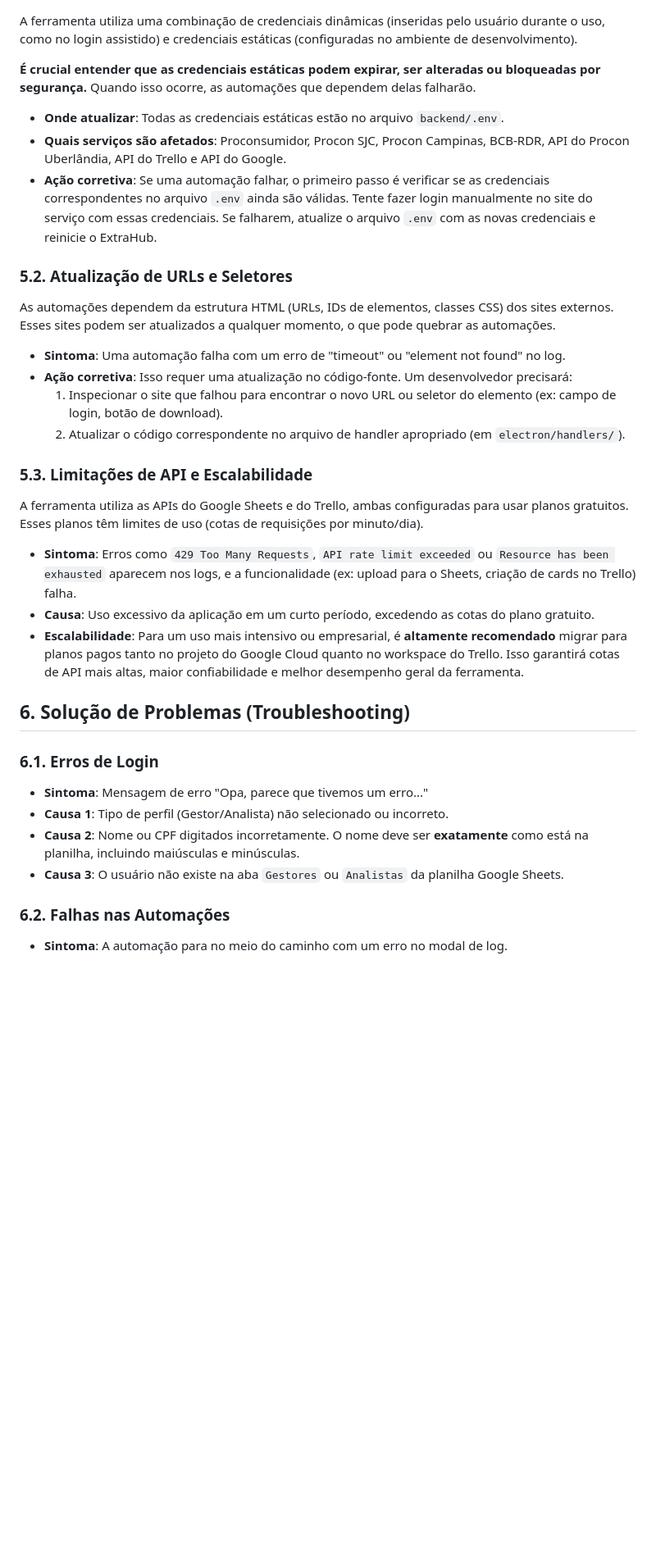
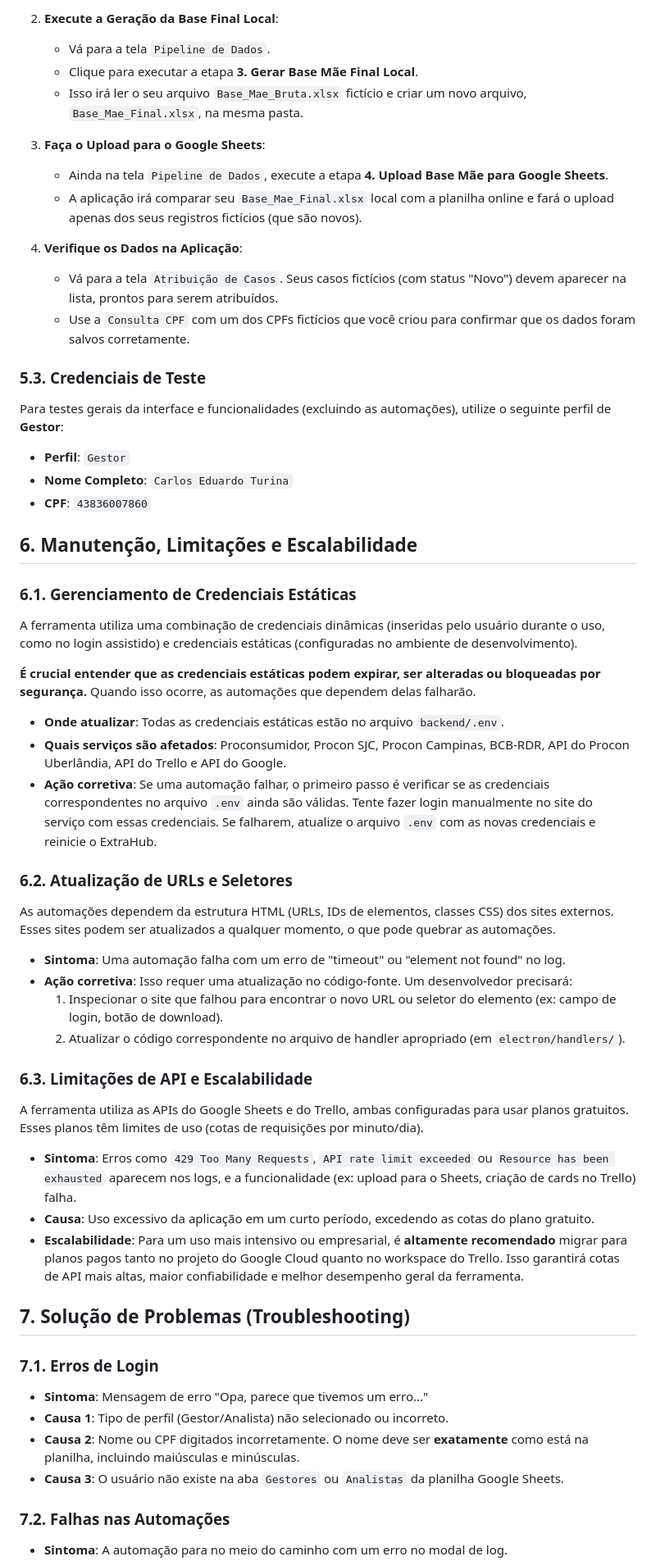
Before and after one commit to anirutsolrak/ExtraHUB, a Markdown page: README.md, the part around one of its changes. Shown at 82% size. Rendered like a GitHub page; blank space fills up the shorter version.

Commit message:
atualização do READM para testes

```diff
--- a/README.md
+++ b/README.md
@@ -304,3 +381,27 @@ A interface será renderizada automaticamente com o novo card, e o fluxo de comu
+2.  **Execute a Geração da Base Final Local**:
+    *   Vá para a tela `Pipeline de Dados`.
+    *   Clique para executar a etapa **3. Gerar Base Mãe Final Local**.
+    *   Isso irá ler o seu arquivo `Base_Mae_Bruta.xlsx` fictício e criar um novo arquivo, `Base_Mae_Final.xlsx`, na mesma pasta.
+
+3.  **Faça o Upload para o Google Sheets**:
+    *   Ainda na tela `Pipeline de Dados`, execute a etapa **4. Upload Base Mãe para Google Sheets**.
+    *   A aplicação irá comparar seu `Base_Mae_Final.xlsx` local com a planilha online e fará o upload apenas dos seus registros fictícios (que são novos).
+
+4.  **Verifique os Dados na Aplicação**:
+    *   Vá para a tela `Atribuição de Casos`. Seus casos fictícios (com status "Novo") devem aparecer na lista, prontos para serem atribuídos.
+    *   Use a `Consulta CPF` com um dos CPFs fictícios que você criou para confirmar que os dados foram salvos corretamente.
+
+### 5.3. Credenciais de Teste
+
+Para testes gerais da interface e funcionalidades (excluindo as automações), utilize o seguinte perfil de **Gestor**:
+
+-   **Perfil**: `Gestor`
+-   **Nome Completo**: `Carlos Eduardo Turina`
+-   **CPF**: `43836007860`
+
+## 6. Manutenção, Limitações e Escalabilidade
+
+### 6.1. Gerenciamento de Credenciais Estáticas
 
 A ferramenta utiliza uma combinação de credenciais dinâmicas (inseridas pelo usuário durante o uso, como no login assistido) e credenciais estáticas (configuradas no ambiente de desenvolvimento).
 
@@ -310,7 +411,7 @@ A ferramenta utiliza uma combinação de credenciais dinâmicas (inseridas pelo
 -   **Quais serviços são afetados**: Proconsumidor, Procon SJC, Procon Campinas, BCB-RDR, API do Procon Uberlândia, API do Trello e API do Google.
 -   **Ação corretiva**: Se uma automação falhar, o primeiro passo é verificar se as credenciais correspondentes no arquivo `.env` ainda são válidas. Tente fazer login manualmente no site do serviço com essas credenciais. Se falharem, atualize o arquivo `.env` com as novas credenciais e reinicie o ExtraHub.
 
-### 5.2. Atualização de URLs e Seletores
+### 6.2. Atualização de URLs e Seletores
 
 As automações dependem da estrutura HTML (URLs, IDs de elementos, classes CSS) dos sites externos. Esses sites podem ser atualizados a qualquer momento, o que pode quebrar as automações.
 
@@ -319,7 +420,7 @@ As automações dependem da estrutura HTML (URLs, IDs de elementos, classes CSS)
     1.  Inspecionar o site que falhou para encontrar o novo URL ou seletor do elemento (ex: campo de login, botão de download).
     2.  Atualizar o código correspondente no arquivo de handler apropriado (em `electron/handlers/`).
 
-### 5.3. Limitações de API e Escalabilidade
+### 6.3. Limitações de API e Escalabilidade
 
 A ferramenta utiliza as APIs do Google Sheets e do Trello, ambas configuradas para usar planos gratuitos. Esses planos têm limites de uso (cotas de requisições por minuto/dia).
 
@@ -327,15 +428,15 @@ A ferramenta utiliza as APIs do Google Sheets e do Trello, ambas configuradas pa
 -   **Causa**: Uso excessivo da aplicação em um curto período, excedendo as cotas do plano gratuito.
 -   **Escalabilidade**: Para um uso mais intensivo ou empresarial, é **altamente recomendado** migrar para planos pagos tanto no projeto do Google Cloud quanto no workspace do Trello. Isso garantirá cotas de API mais altas, maior confiabilidade e melhor desempenho geral da ferramenta.
 
-## 6. Solução de Problemas (Troubleshooting)
+## 7. Solução de Problemas (Troubleshooting)
 
-### 6.1. Erros de Login
+### 7.1. Erros de Login
 
 -   **Sintoma**: Mensagem de erro "Opa, parece que tivemos um erro..."
 -   **Causa 1**: Tipo de perfil (Gestor/Analista) não selecionado ou incorreto.
 -   **Causa 2**: Nome ou CPF digitados incorretamente. O nome deve ser **exatamente** como está na planilha, incluindo maiúsculas e minúsculas.
 -   **Causa 3**: O usuário não existe na aba `Gestores` ou `Analistas` da planilha Google Sheets.
 
-### 6.2. Falhas nas Automações
+### 7.2. Falhas nas Automações
 
 -   **Sintoma**: A automação para no meio do caminho com um erro no modal de log.
```
Also changed, not shown: other parts of README.md (+94 -17 lines).
